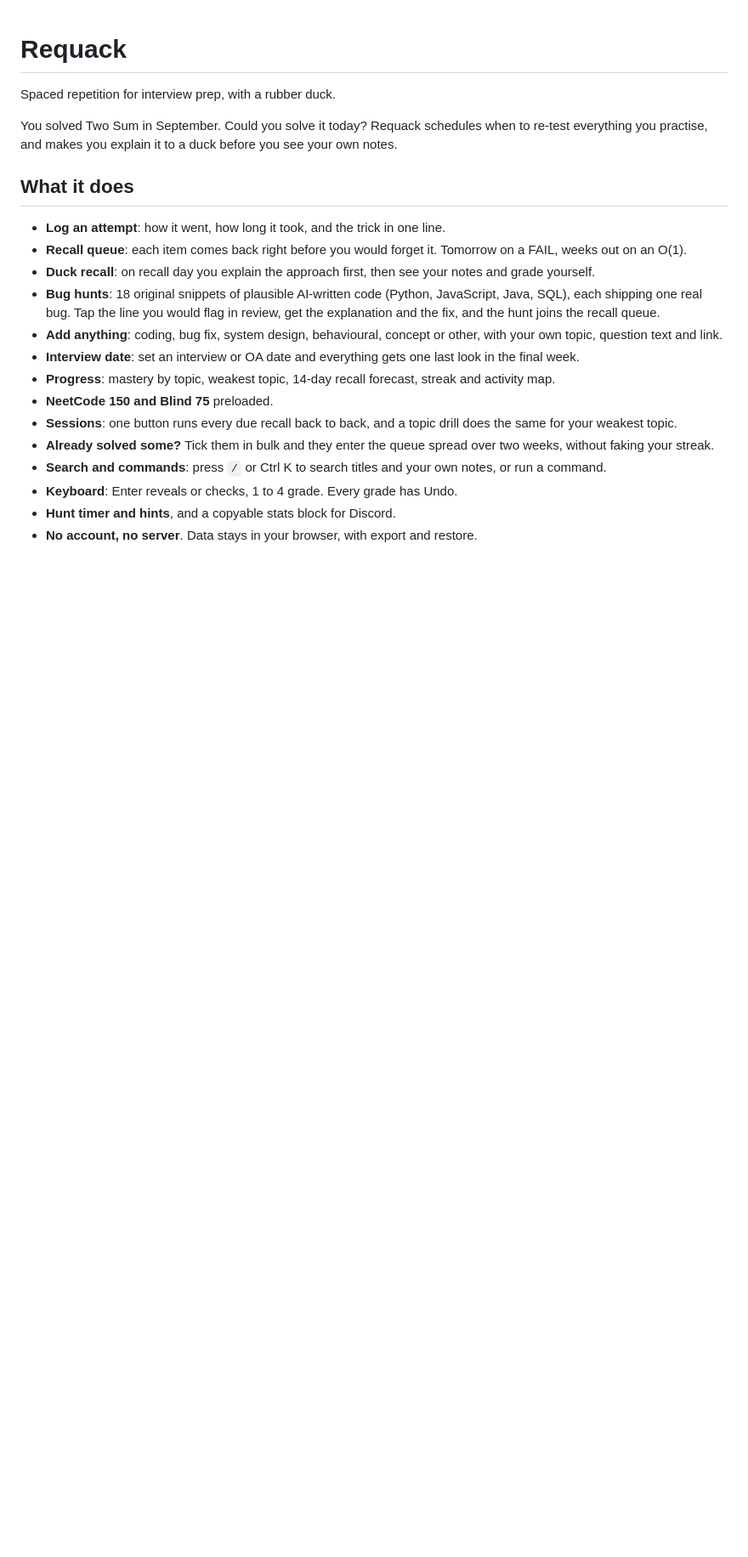
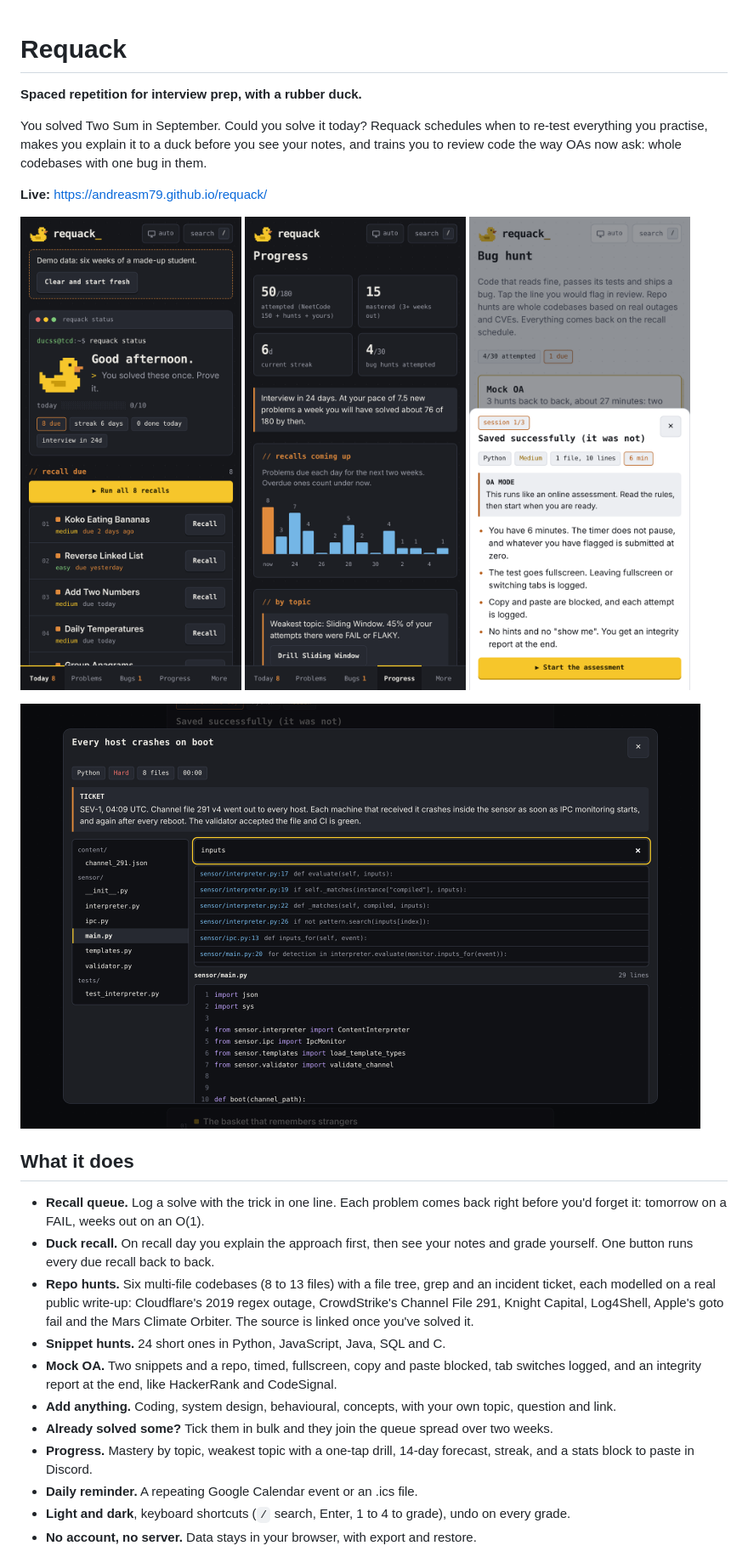
Before and after one commit to andreasm79/requack, a Markdown page: README.md, the part around one of its changes. Shown at 85% size. Rendered like a GitHub page; pictures changed too: docs/mock-oa.png (added), docs/progress.png (added), docs/repo-hunt.png (added); blank space fills up the shorter version.

Commit message:
Rewrite the README with screenshots and a guide to adding hunts

```diff
--- a/README.md
+++ b/README.md
@@ -1,23 +1,30 @@
 # Requack
 
-Spaced repetition for interview prep, with a rubber duck.
+**Spaced repetition for interview prep, with a rubber duck.**
 
-You solved Two Sum in September. Could you solve it today? Requack schedules when to re-test everything you practise, and makes you explain it to a duck before you see your own notes.
+You solved Two Sum in September. Could you solve it today? Requack schedules when to re-test everything you practise, makes you explain it to a duck before you see your notes, and trains you to review code the way OAs now ask: whole codebases with one bug in them.
+
+**Live:** https://andreasm79.github.io/requack/
+
+<p>
+  <img src="docs/today.png" width="260" alt="Today: due recalls, streak and the daily progress bar">
+  <img src="docs/progress.png" width="260" alt="Progress: tiles, recall forecast and mastery by topic">
+  <img src="docs/mock-oa.png" width="260" alt="Mock OA rules screen in light mode">
+</p>
+
+<img src="docs/repo-hunt.png" width="800" alt="A repo hunt: file tree, grep across files and the incident ticket">
 
 ## What it does
 
-- **Log an attempt**: how it went, how long it took, and the trick in one line.
-- **Recall queue**: each item comes back right before you would forget it. Tomorrow on a FAIL, weeks out on an O(1).
-- **Duck recall**: on recall day you explain the approach first, then see your notes and grade yourself.
-- **Bug hunts**: 18 original snippets of plausible AI-written code (Python, JavaScript, Java, SQL), each shipping one real bug. Tap the line you would flag in review, get the explanation and the fix, and the hunt joins the recall queue.
-- **Add anything**: coding, bug fix, system design, behavioural, concept or other, with your own topic, question text and link.
-- **Interview date**: set an interview or OA date and everything gets one last look in the final week.
-- **Progress**: mastery by topic, weakest topic, 14-day recall forecast, streak and activity map.
-- **NeetCode 150 and Blind 75** preloaded.
-- **Sessions**: one button runs every due recall back to back, and a topic drill does the same for your weakest topic.
-- **Already solved some?** Tick them in bulk and they enter the queue spread over two weeks, without faking your streak.
-- **Search and commands**: press `/` or Ctrl K to search titles and your own notes, or run a command.
-- **Keyboard**: Enter reveals or checks, 1 to 4 grade. Every grade has Undo.
-- **Hunt timer and hints**, and a copyable stats block for Discord.
-- **No account, no server**. Data stays in your browser, with export and restore.
+- **Recall queue.** Log a solve with the trick in one line. Each problem comes back right before you'd forget it: tomorrow on a FAIL, weeks out on an O(1).
+- **Duck recall.** On recall day you explain the approach first, then see your notes and grade yourself. One button runs every due recall back to back.
+- **Repo hunts.** Six multi-file codebases (8 to 13 files) with a file tree, grep and an incident ticket, each modelled on a real public write-up: Cloudflare's 2019 regex outage, CrowdStrike's Channel File 291, Knight Capital, Log4Shell, Apple's goto fail and the Mars Climate Orbiter. The source is linked once you've solved it.
+- **Snippet hunts.** 24 short ones in Python, JavaScript, Java, SQL and C.
+- **Mock OA.** Two snippets and a repo, timed, fullscreen, copy and paste blocked, tab switches logged, and an integrity report at the end, like HackerRank and CodeSignal.
+- **Add anything.** Coding, system design, behavioural, concepts, with your own topic, question and link.
+- **Already solved some?** Tick them in bulk and they join the queue spread over two weeks.
+- **Progress.** Mastery by topic, weakest topic with a one-tap drill, 14-day forecast, streak, and a stats block to paste in Discord.
+- **Daily reminder.** A repeating Google Calendar event or an .ics file.
+- **Light and dark**, keyboard shortcuts (`/` search, Enter, 1 to 4 to grade), undo on every grade.
+- **No account, no server.** Data stays in your browser, with export and restore.
 
```
Also changed, not shown: other parts of README.md (+23 -24 lines).
